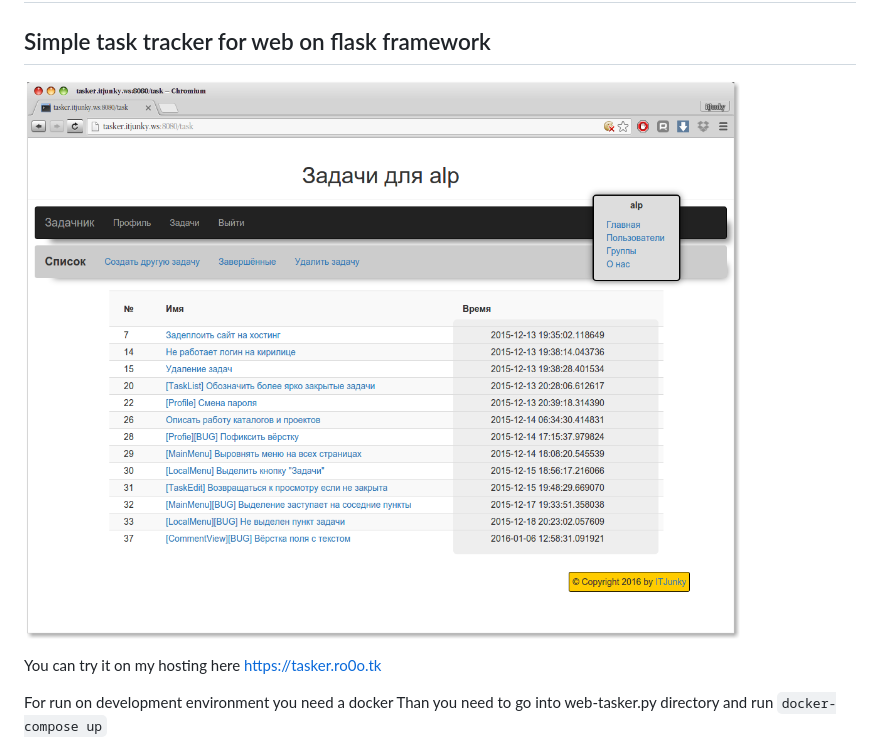
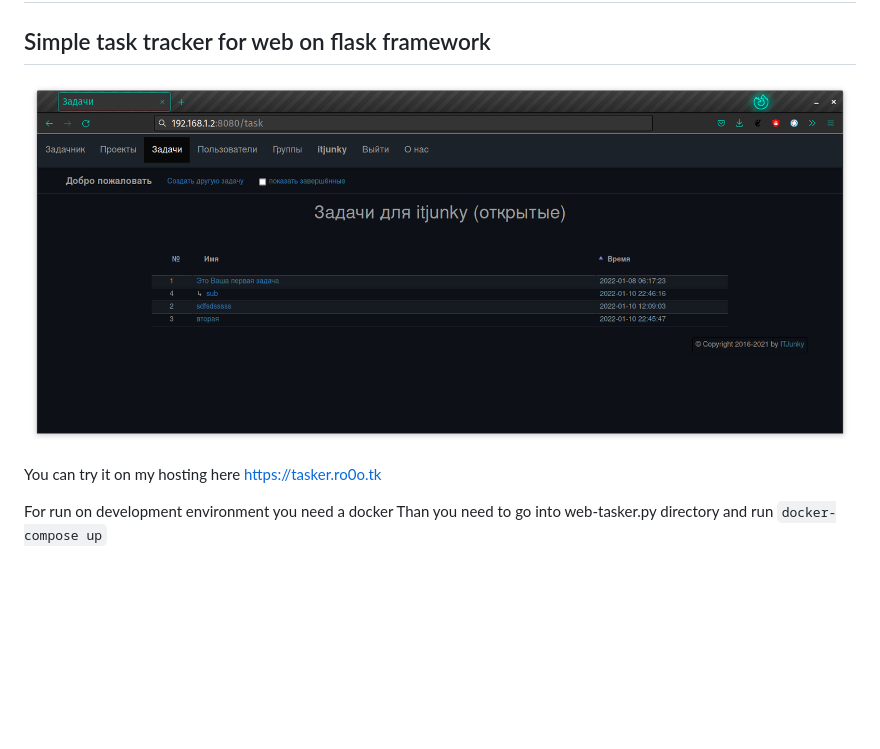
Before and after one commit to itJunky/web-tasker.py, a Markdown page: README.md, the part around the change. GitHub-like rendering; pictures changed too: current_screenshot/web-tasker-py-0-2.png (added); blank space fills up the shorter version.

Commit message:
New preview image

```diff
--- a/README.md
+++ b/README.md
@@ -2,7 +2,7 @@
 
 ## Simple task tracker for web on flask framework
 
-![alt tag](https://raw.githubusercontent.com/itJunky/web-tasker.py/master/current_screenshot/web-tasker-py-0-1.png)
+![alt tag](https://raw.githubusercontent.com/itJunky/web-tasker.py/master/current_screenshot/web-tasker-py-0-2.png)
 
 You can try it on my hosting here https://tasker.ro0o.tk
 
```
